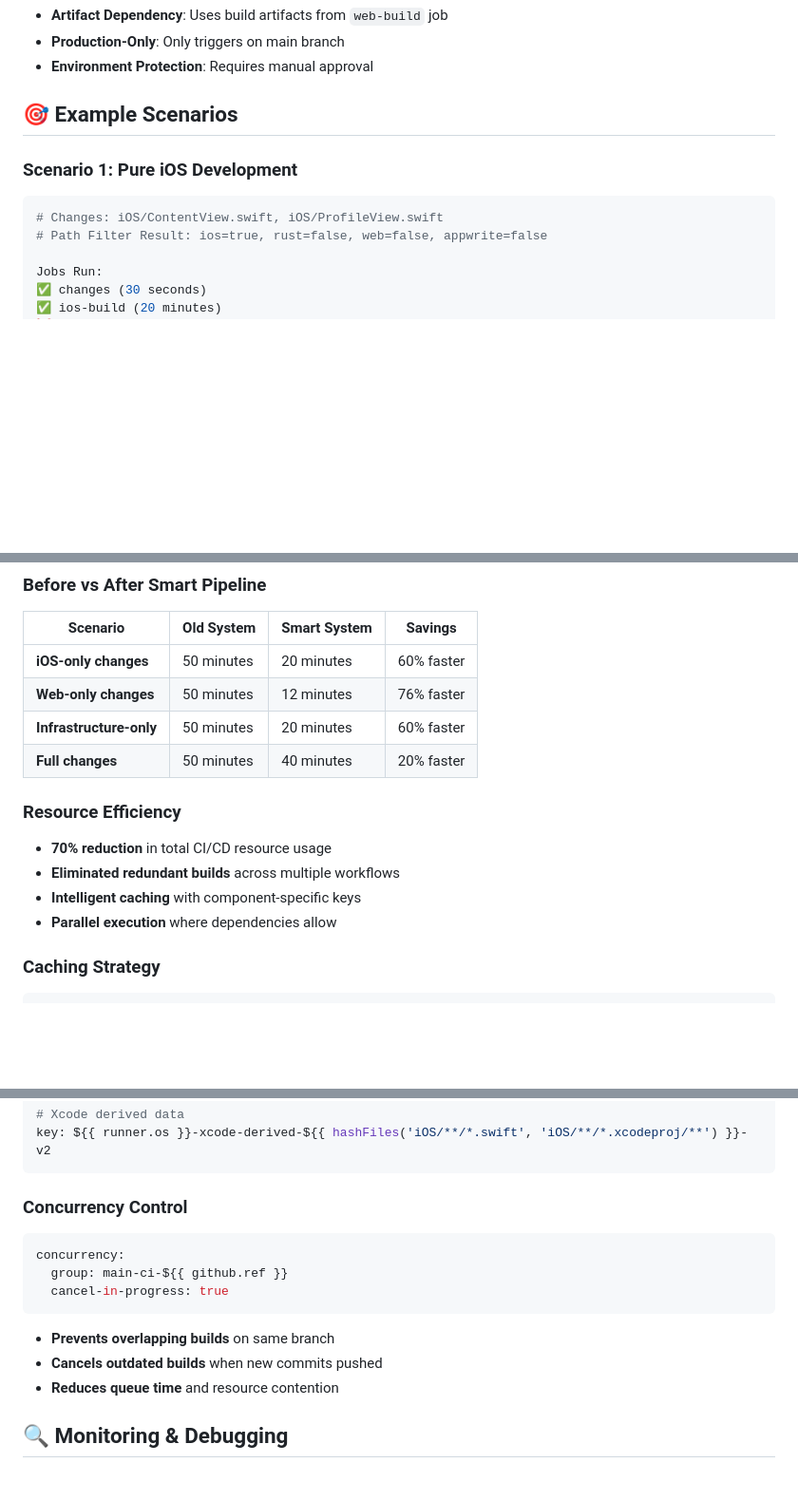
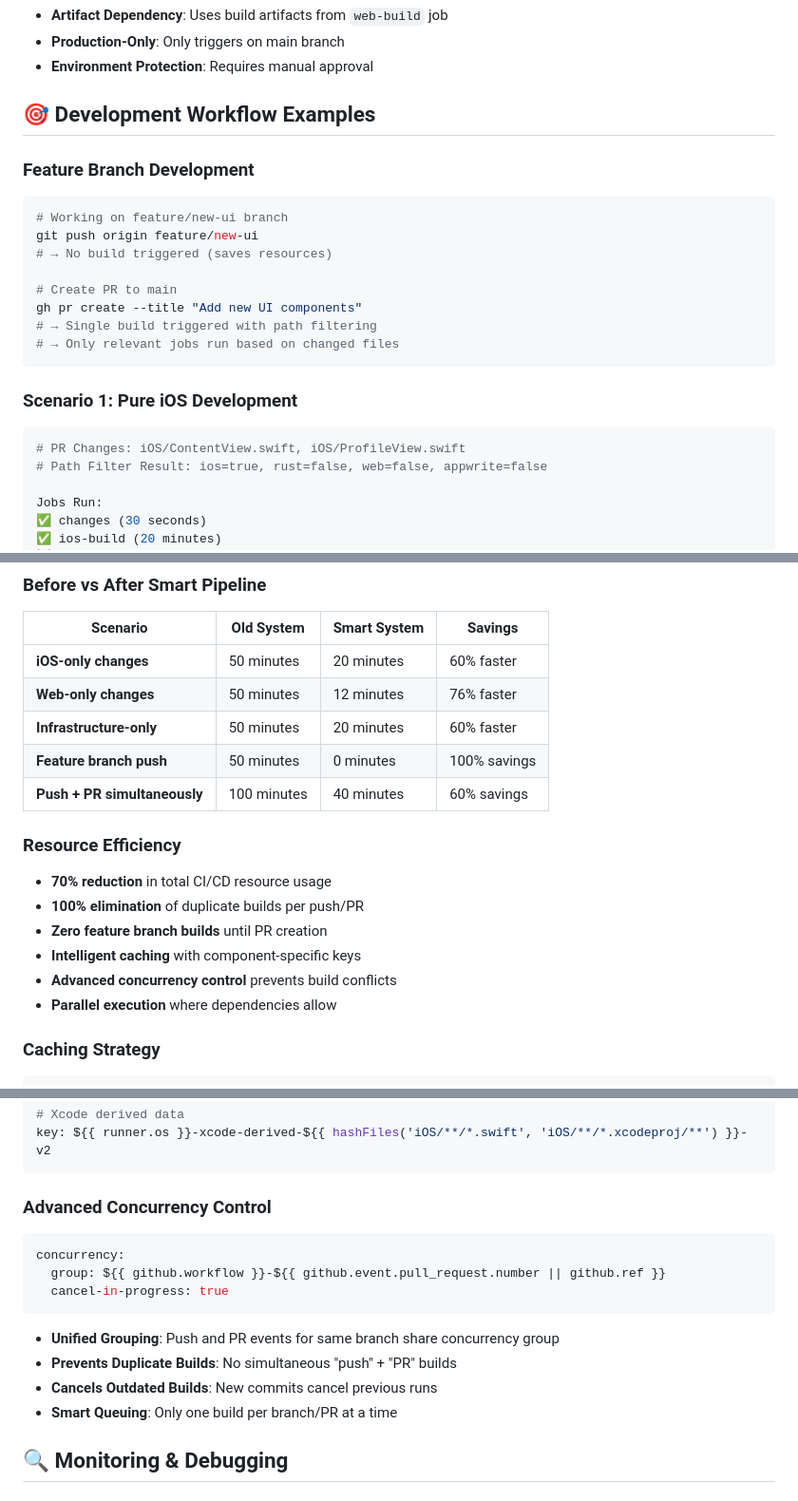
Before and after one commit to jonyardley/Intrada, a Markdown page: docs/GITHUB_WORKFLOWS.md, 3 parts joined by grey strips. Shown: that part at 95% size. Drawn GitHub-style; blank space fills up the shorter version.

````diff
--- a/docs/GITHUB_WORKFLOWS.md
+++ b/docs/GITHUB_WORKFLOWS.md
@@ -116,11 +133,23 @@ crux:      # scripts/setup-crux.sh, Cargo.toml files
 - **Production-Only**: Only triggers on main branch
 - **Environment Protection**: Requires manual approval
 
-## 🎯 **Example Scenarios**
+## 🎯 **Development Workflow Examples**
+
+### **Feature Branch Development**
+```bash
+# Working on feature/new-ui branch
+git push origin feature/new-ui
+# → No build triggered (saves resources)
+
+# Create PR to main
+gh pr create --title "Add new UI components"
+# → Single build triggered with path filtering
+# → Only relevant jobs run based on changed files
+```
 
 ### **Scenario 1: Pure iOS Development**
 ```bash
-# Changes: iOS/ContentView.swift, iOS/ProfileView.swift
+# PR Changes: iOS/ContentView.swift, iOS/ProfileView.swift
 # Path Filter Result: ios=true, rust=false, web=false, appwrite=false
 
 Jobs Run:
@@ -230,12 +278,15 @@ Specialized workflow for validating Crux dependency setup across different confi
 | **iOS-only changes** | 50 minutes | 20 minutes | 60% faster |
 | **Web-only changes** | 50 minutes | 12 minutes | 76% faster |
 | **Infrastructure-only** | 50 minutes | 20 minutes | 60% faster |
-| **Full changes** | 50 minutes | 40 minutes | 20% faster |
+| **Feature branch push** | 50 minutes | 0 minutes | 100% savings |
+| **Push + PR simultaneously** | 100 minutes | 40 minutes | 60% savings |
 
 ### **Resource Efficiency**
 - **70% reduction** in total CI/CD resource usage
-- **Eliminated redundant builds** across multiple workflows
+- **100% elimination** of duplicate builds per push/PR
+- **Zero feature branch builds** until PR creation
 - **Intelligent caching** with component-specific keys
+- **Advanced concurrency control** prevents build conflicts
 - **Parallel execution** where dependencies allow
 
 ### **Caching Strategy**
@@ -253,15 +304,16 @@ key: ${{ runner.os }}-web-rust-${{ hashFiles('**/Cargo.lock') }}-v2
 key: ${{ runner.os }}-xcode-derived-${{ hashFiles('iOS/**/*.swift', 'iOS/**/*.xcodeproj/**') }}-v2
 ```
 
-### **Concurrency Control**
+### **Advanced Concurrency Control**
 ```yaml
 concurrency:
-  group: main-ci-${{ github.ref }}
+  group: ${{ github.workflow }}-${{ github.event.pull_request.number || github.ref }}
   cancel-in-progress: true
 ```
-- **Prevents overlapping builds** on same branch
-- **Cancels outdated builds** when new commits pushed
-- **Reduces queue time** and resource contention
+- **Unified Grouping**: Push and PR events for same branch share concurrency group
+- **Prevents Duplicate Builds**: No simultaneous "push" + "PR" builds
+- **Cancels Outdated Builds**: New commits cancel previous runs
+- **Smart Queuing**: Only one build per branch/PR at a time
 
 ## 🔍 **Monitoring & Debugging**
 
````
Also changed, not shown: other parts of docs/GITHUB_WORKFLOWS.md (+37 -1 lines).
